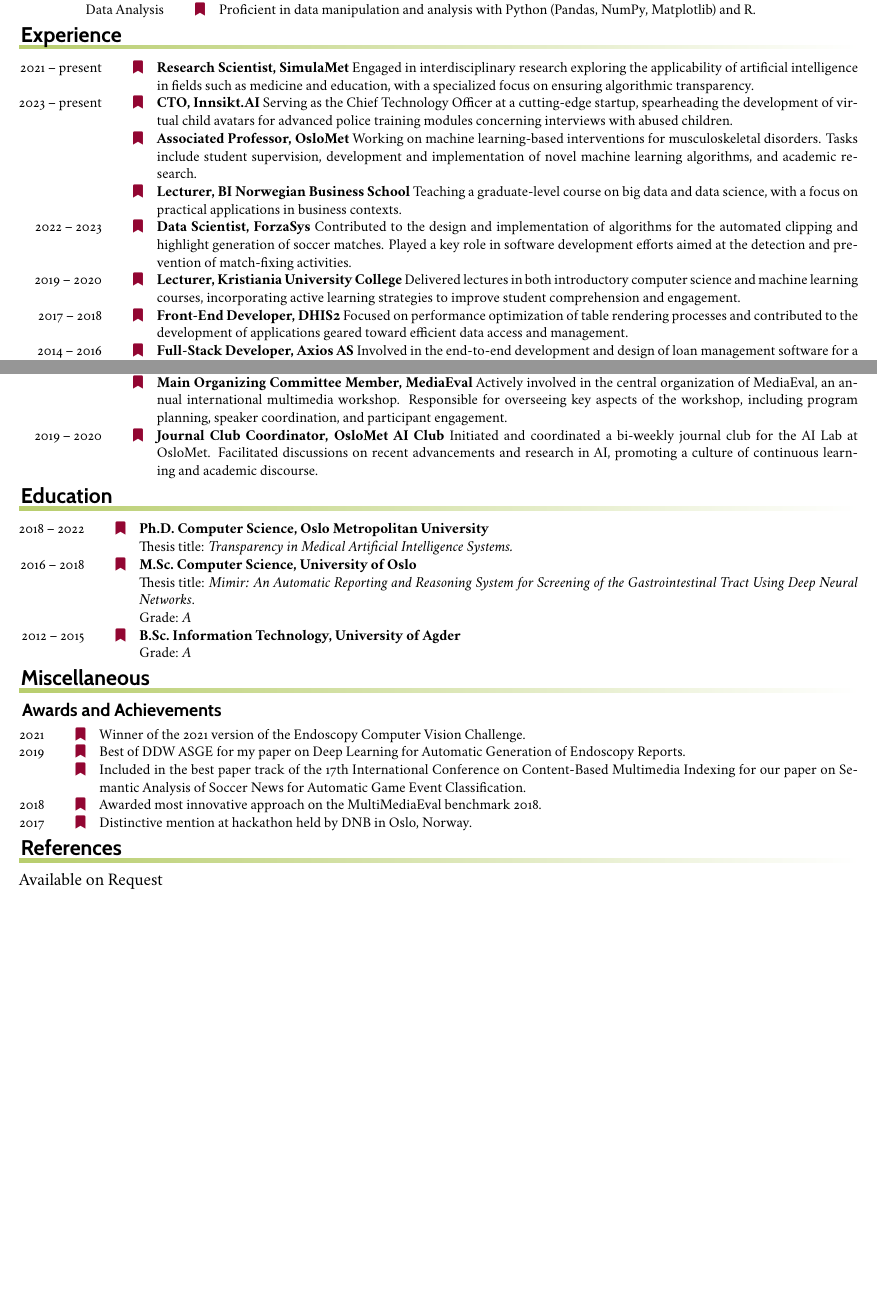
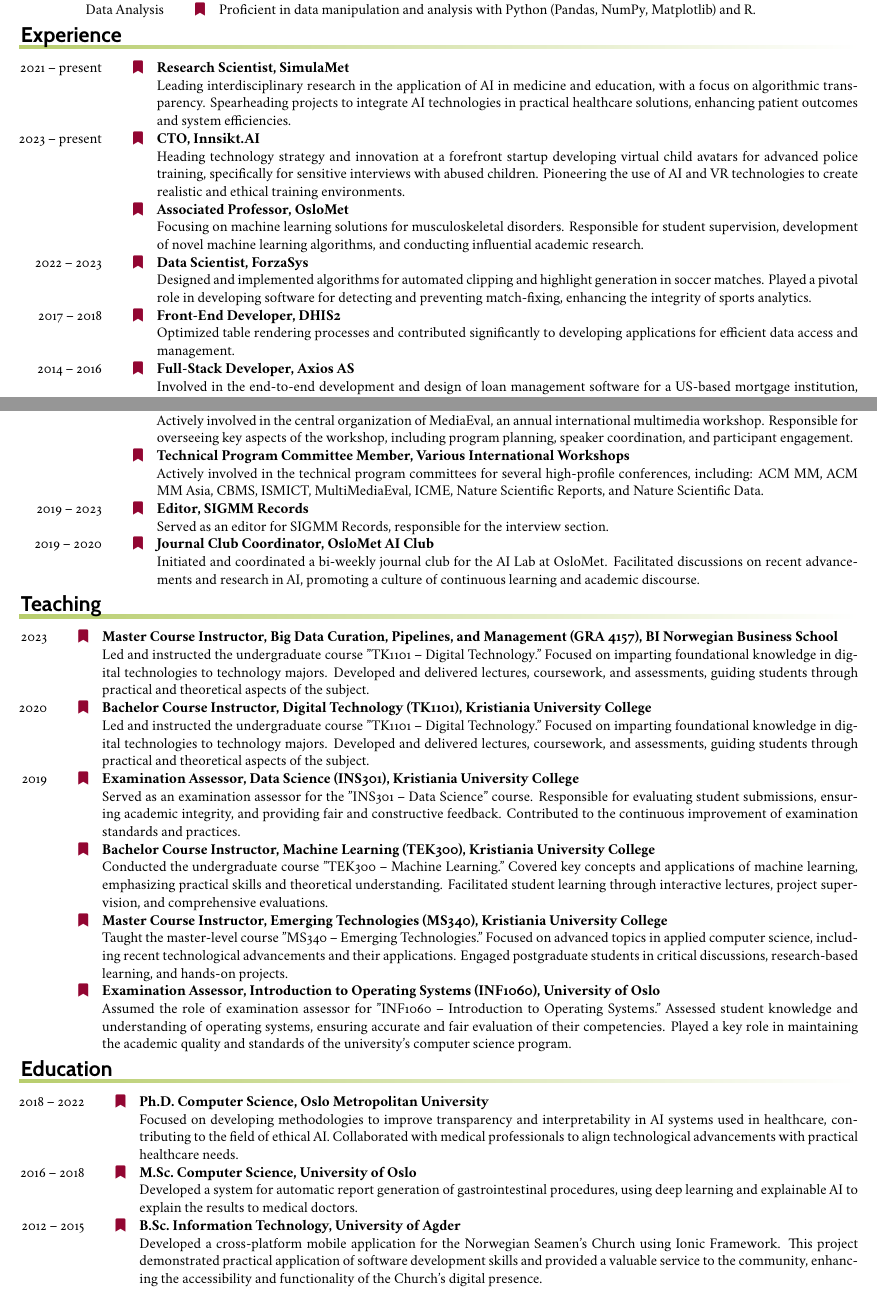
Before and after one commit to stevenah/resume, a LaTeX CV (main.tex, which reads english/activities.tex, english/education.tex, english/employment.tex): two parts of pages 1 and 2 of 2, joined at a grey line, cut so that both start at the same text, the shorter picture padded with empty space. Compiled offline with XeLaTeX.

Commit message:
Updates from Overleaf

```diff
--- a/english/activities.tex
+++ b/english/activities.tex
@@ -4,10 +5,21 @@
 %
 \entry*[2018 -- present]%
-\textbf{Challenge Organizer, Various International Workshops} Organized and led multiple challenges across renowned workshops such as ACM MultiMedia, ICPR, ImageCLEF, and Nordic AI Meet. Developed challenge themes, managed participant outreach, submission evaluation, and ensured smooth operation of challenge sessions.
+\textbf{Challenge Organizer, Various International Workshops} \par
+Organized and led multiple challenges across renowned workshops such as ACM MultiMedia, ICPR, ImageCLEF, and Nordic AI Meet. Developed challenge themes, managed participant outreach, submission evaluation, and ensured smooth operation of challenge sessions.
 %
 \entry*[2018 -- present]%
-\textbf{Main Organizing Committee Member, MediaEval} Actively involved in the central organization of MediaEval, an annual international multimedia workshop. Responsible for overseeing key aspects of the workshop, including program planning, speaker coordination, and participant engagement.
+\textbf{Main Organizing Committee Member, MediaEval} \par
+Actively involved in the central organization of MediaEval, an annual international multimedia workshop. Responsible for overseeing key aspects of the workshop, including program planning, speaker coordination, and participant engagement.
+%
+\entry*[2018 -- present]%
+\textbf{Technical Program Committee Member, Various International Workshops} \par
+Actively involved in the technical program committees for several high-profile conferences, including: ACM MM, ACM MM Asia, CBMS, ISMICT, MultiMediaEval, ICME, Nature Scientific Reports, and Nature Scientific Data.
+%
+\entry*[2019 -- 2023]%
+\textbf{Editor, SIGMM Records} \par
+Served as an editor for SIGMM Records, responsible for the interview section.
 %
 \entry*[2019 -- 2020]%
-\textbf{Journal Club Coordinator, OsloMet AI Club} Initiated and coordinated a bi-weekly journal club for the AI Lab at OsloMet. Facilitated discussions on recent advancements and research in AI, promoting a culture of continuous learning and academic discourse.
+\textbf{Journal Club Coordinator, OsloMet AI Club} \par
+Initiated and coordinated a bi-weekly journal club for the AI Lab at OsloMet. Facilitated discussions on recent advancements and research in AI, promoting a culture of continuous learning and academic discourse.
 \end{rubric}
--- a/english/education.tex
+++ b/english/education.tex
@@ -1,14 +1,14 @@
 \begin{rubric}{Education}
 \entry*[2018 -- 2022]%
-	\textbf{Ph.D.~Computer Science, Oslo Metropolitan University}
-	\par Thesis title: \emph{Transparency in Medical Artificial Intelligence Systems.}
+\textbf{Ph.D.~Computer Science, Oslo Metropolitan University} \par
+Focused on developing methodologies to improve transparency and interpretability in AI systems used in healthcare, contributing to the field of ethical AI.
+Collaborated with medical professionals to align technological advancements with practical healthcare needs.
 %
 \entry*[2016 -- 2018]%
-	\textbf{M.Sc.~Computer Science, University of Oslo} \par
-	Thesis title: \emph{Mimir: An Automatic Reporting and Reasoning System for Screening of the Gastrointestinal Tract Using Deep Neural Networks}. \par
-    Grade: \emph{A}
+\textbf{M.Sc.~Computer Science, University of Oslo} \par
+Developed a system for automatic report generation of gastrointestinal procedures, using deep learning and explainable AI to explain the results to medical doctors.
 %
 \entry*[2012 -- 2015]%
-	\textbf{B.Sc.~Information Technology, University of Agder} \par
-        Grade: \emph{A}
+\textbf{B.Sc.~Information Technology, University of Agder} \par
+Developed a cross-platform mobile application for the Norwegian Seamen's Church using Ionic Framework. This project demonstrated practical application of software development skills and provided a valuable service to the community, enhancing the accessibility and functionality of the Church's digital presence.
 \end{rubric}
--- a/english/employment.tex
+++ b/english/employment.tex
@@ -1,27 +1,31 @@
 \begin{rubric}{Experience}
 %
 \entry*[2021 -- present]%
-\textbf{Research Scientist, SimulaMet} Engaged in interdisciplinary research exploring the applicability of artificial intelligence in fields such as medicine and education, with a specialized focus on ensuring algorithmic transparency.
+\textbf{Research Scientist, SimulaMet} \par
+Leading interdisciplinary research in the application of AI in medicine and education, with a focus on algorithmic transparency.
+Spearheading projects to integrate AI technologies in practical healthcare solutions, enhancing patient outcomes and system efficiencies.
 %
 \entry*[2023 -- present]%
-\textbf{CTO, Innsikt.AI} Serving as the Chief Technology Officer at a cutting-edge startup, spearheading the development of virtual child avatars for advanced police training modules concerning interviews with abused children.
+\textbf{CTO, Innsikt.AI} \par
+Heading technology strategy and innovation at a forefront startup developing virtual child avatars for advanced police training, specifically for sensitive interviews with abused children.
+Pioneering the use of AI and VR technologies to create realistic and ethical training environments.
 %
 \entry*[2023 -- present]%
-\textbf{Associated Professor, OsloMet} Working on machine learning-based interventions for musculoskeletal disorders. Tasks include student supervision, development and implementation of novel machine learning algorithms, and academic research.
-%
-\entry*[2023 -- present]%
-\textbf{Lecturer, BI Norwegian Business School} Teaching a graduate-level course on big data and data science, with a focus on practical applications in business contexts.
+\textbf{Associated Professor, OsloMet} \par
+Focusing on machine learning solutions for musculoskeletal disorders.
+Responsible for student supervision, development of novel machine learning algorithms, and conducting influential academic research.
 %
 \entry*[2022 -- 2023]%
-\textbf{Data Scientist, ForzaSys} Contributed to the design and implementation of algorithms for the automated clipping and highlight generation of soccer matches. Played a key role in software development efforts aimed at the detection and prevention of match-fixing activities.
-%
-\entry*[2019 -- 2020]%
-\textbf{Lecturer, Kristiania University College} Delivered lectures in both introductory computer science and machine learning courses, incorporating active learning strategies to improve student comprehension and engagement.
+\textbf{Data Scientist, ForzaSys} \par
+Designed and implemented algorithms for automated clipping and highlight generation in soccer matches.
+Played a pivotal role in developing software for detecting and preventing match-fixing, enhancing the integrity of sports analytics.
 %
 \entry*[2017 -- 2018]%
-\textbf{Front-End Developer, DHIS2} Focused on performance optimization of table rendering processes and contributed to the development of applications geared toward efficient data access and management.
+\textbf{Front-End Developer, DHIS2} \par
+Optimized table rendering processes and contributed significantly to developing applications for efficient data access and management.
 %
 \entry*[2014 -- 2016]%
-\textbf{Full-Stack Developer, Axios AS} Involved in the end-to-end development and design of loan management software for a US-based mortgage institution, ensuring compliance with industry standards.
+\textbf{Full-Stack Developer, Axios AS} \par
+Involved in the end-to-end development and design of loan management software for a US-based mortgage institution, ensuring compliance with industry standards.
 %
 \end{rubric}
--- a/english/teaching.tex
+++ b/english/teaching.tex
@@ -1,13 +1,37 @@
-\begin{rubric}{Activites}
-\entry*[2019 -- 2020]%
-\textbf{Council Member, NORA} Part of the educational council for NORA.
+\begin{rubric}{Teaching}
+\entry*[2023]%
+\textbf{Master Course Instructor, Big Data Curation, Pipelines, and Management (GRA 4157), BI Norwegian Business School} \par
+Led and instructed the undergraduate course "TK1101 – Digital Technology."
+Focused on imparting foundational knowledge in digital technologies to technology majors.
+Developed and delivered lectures, coursework, and assessments, guiding students through practical and theoretical aspects of the subject.
 %
-\entry*[2019 -- 2020]%
-\textbf{Organizer, OsloMet AI Club} Organized a weekly "AI pitch over lunch" event at OsloMet's Artificial Intelligence Lab.
+\entry*[2020]%
+\textbf{Bachelor Course Instructor, Digital Technology (TK1101), Kristiania University College} \par
+Led and instructed the undergraduate course "TK1101 – Digital Technology."
+Focused on imparting foundational knowledge in digital technologies to technology majors.
+Developed and delivered lectures, coursework, and assessments, guiding students through practical and theoretical aspects of the subject.
 %
-\entry*[2019 -- 2020]%
-\textbf{Organizer, OsloMet AI Club} Organized a weekly "AI pitch over lunch" event at OsloMet's Artificial Intelligence Lab.
+\entry*[2019]%
+\textbf{Examination Assessor, Data Science (INS301), Kristiania University College} \par
+Served as an examination assessor for the "INS301 – Data Science" course.
+Responsible for evaluating student submissions, ensuring academic integrity, and providing fair and constructive feedback.
+Contributed to the continuous improvement of examination standards and practices.
 %
-\entry*[2019 -- 2020]%
-\textbf{Organizer, OsloMet AI Club} Organized a weekly "AI pitch over lunch" event at OsloMet's Artificial Intelligence Lab.
+\entry*[2019]%
+\textbf{Bachelor Course Instructor, Machine Learning (TEK300), Kristiania University College} \par
+Conducted the undergraduate course "TEK300 – Machine Learning."
+Covered key concepts and applications of machine learning, emphasizing practical skills and theoretical understanding.
+Facilitated student learning through interactive lectures, project supervision, and comprehensive evaluations.
+%
+\entry*[2019]%
+\textbf{Master Course Instructor, Emerging Technologies (MS340), Kristiania University College} \par
+Taught the master-level course "MS340 – Emerging Technologies."
+Focused on advanced topics in applied computer science, including recent technological advancements and their applications.
+Engaged postgraduate students in critical discussions, research-based learning, and hands-on projects.
+%
+\entry*[2019]%
+\textbf{Examination Assessor, Introduction to Operating Systems (INF1060), University of Oslo} \par
+Assumed the role of examination assessor for "INF1060 – Introduction to Operating Systems."
+Assessed student knowledge and understanding of operating systems, ensuring accurate and fair evaluation of their competencies.
+Played a key role in maintaining the academic quality and standards of the university’s computer science program.
 \end{rubric}
```
Also changed, not shown: english/activities-short.tex (+1 -1 lines), english/project.tex (+22 -8 lines), english/supervision.tex (added, +92 -0 lines), main.tex (+3 -3 lines), english/activities.tex (5 more changed lines).
